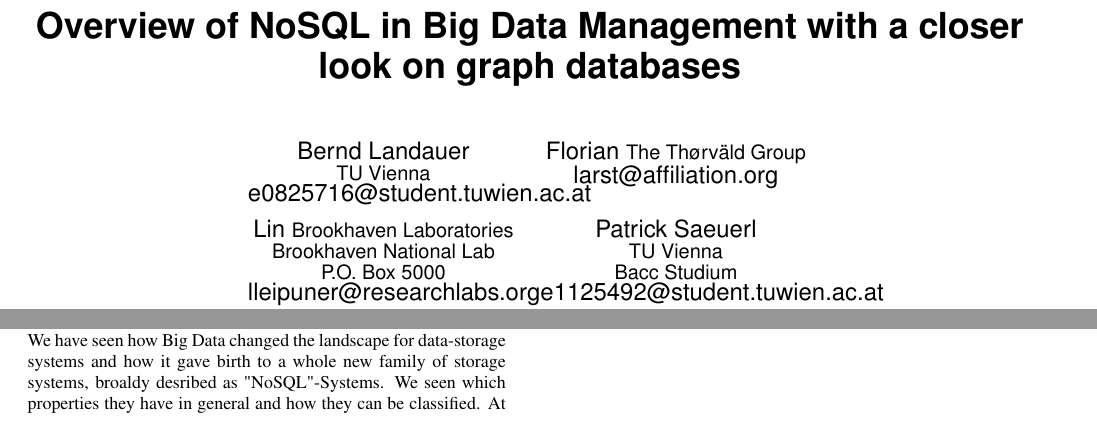
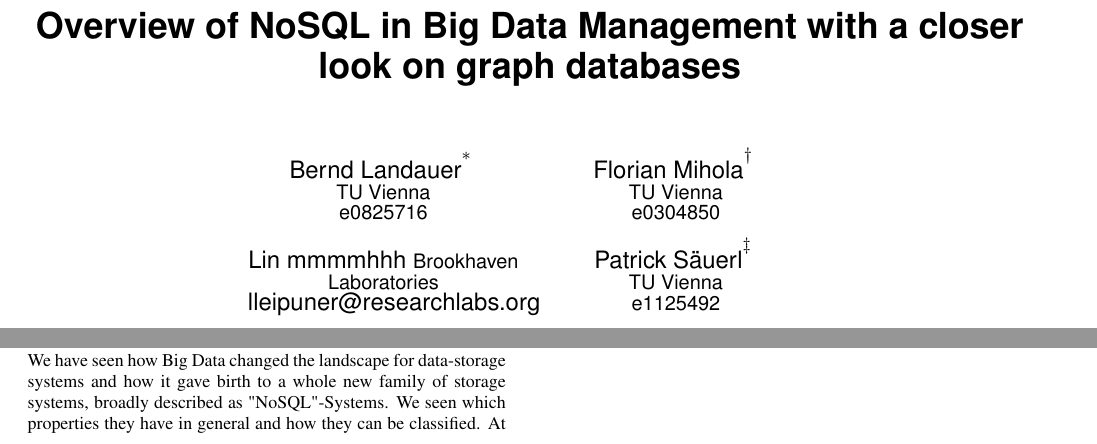
Before and after one commit to syrenio/aic-bigdata, a LaTeX paper (PaperNew/ActualPaper/actual_paper.tex): two parts of pages 1 and 4 of 4, joined at a grey line, cut so that both start at the same text. Compiled offline with pdfLaTeX.

Commit message:
fixxed typos, fixxed email-addresses overlapping

```diff
--- a/PaperNew/ActualPaper/actual_paper.tex
+++ b/PaperNew/ActualPaper/actual_paper.tex
@@ -46,22 +46,20 @@
 \numberofauthors{4}
 \author{
 \alignauthor
-Bernd Landauer\\
+Bernd Landauer\titlenote{e0825716@student.tuwien.ac.at}\\
        \affaddr{TU Vienna}\\
-       \email{e0825716@student.tuwien.ac.at}
-\alignauthor Florian
-       \affaddr{The Th{\o}rv{\"a}ld Group}\\
-       \email{larst@affiliation.org}
+       \affaddr{e0825716}
+\alignauthor
+Florian Mihola\titlenote{e0304850@student.tuwien.ac.at}\\
+	\affaddr{TU Vienna}\\
+	\affaddr{e0304850}\\
 \and
-\alignauthor Lin
+\alignauthor Lin mmmmhhh
        \affaddr{Brookhaven Laboratories}\\
-       \affaddr{Brookhaven National Lab}\\
-       \affaddr{P.O. Box 5000}\\
        \email{lleipuner@researchlabs.org}
-\alignauthor Patrick Saeuerl\\
+\alignauthor Patrick S{\"a}uerl\titlenote{e1125492@student.tuwien.ac.at}\\
        \affaddr{TU Vienna}\\
-	   \affaddr{Bacc Studium}\\
-       \email{e1125492@student.tuwien.ac.at}
+       \affaddr{e1125492}\\
 }
 
 
@@ -264,7 +262,7 @@ The core output is that Neo4J and DEX both outperform HyperGraphDB. Also Neo4J s
 
 \section{Conclusions}
 
-We have seen how Big Data changed the landscape for data-storage systems and how it gave birth to a whole new family of storage systems, broaldy desribed as "NoSQL"-Systems. We seen which properties they have in general and how they can be classified. At last, we took a closer look on Graph Database Management systems as graphs have widespdread use. A closer comparision between Neo4J, DEX and Hypergraph showed us, that in this specialised field the performances can vary and one has to adept to the given situation. We hope to see the spread of Graph Databases and the emerge of standardized bench-marks.
+We have seen how Big Data changed the landscape for data-storage systems and how it gave birth to a whole new family of storage systems, broadly described as "NoSQL"-Systems. We seen which properties they have in general and how they can be classified. At last, we took a closer look on Graph Database Management systems as graphs have widespread use. A closer comparison between Neo4J, DEX and Hypergraph showed us, that in this specialized field the performances can vary and one has to adept to the given situation. We hope to see the spread of Graph Databases and the emerge of standardized bench-marks.
 
 %\end{document}  % This is where a 'short' article might terminate
 
```
Also changed, not shown: PaperNew/ActualPaper/actual_paper.tex (20 more changed lines).
